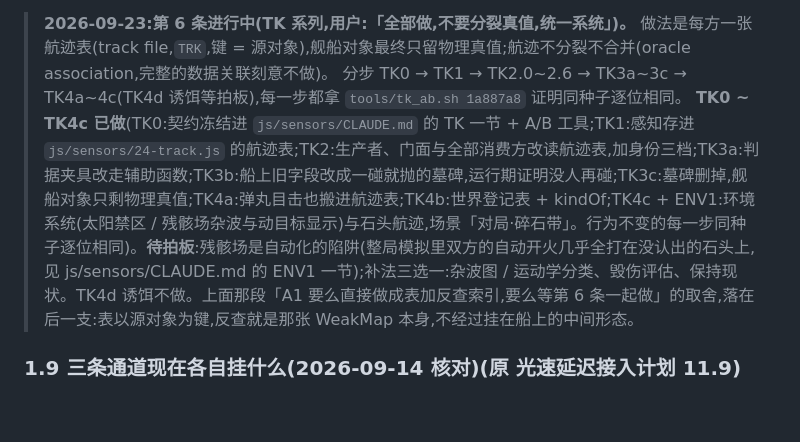
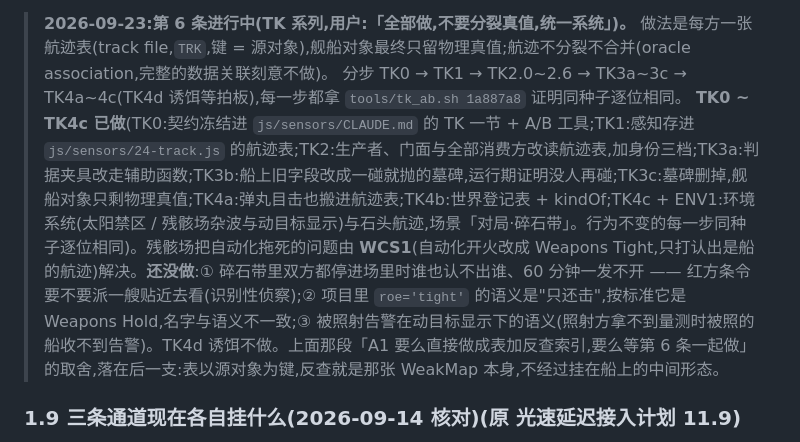
Before and after one commit to Hakens12025/space-power, a Markdown page: todo-plan.md, the part around the change. Rendered like a GitHub page; blank space fills up the shorter version.

Commit message:
WCS1 备忘:业内叫法、量出来的认出距离、改前改后三组整局模拟、7 个变异;决定 6 标成已推翻
Co-Authored-By: Claude Opus 5.5 (1M context) <noreply@anthropic.com>

```diff
--- a/todo-plan.md
+++ b/todo-plan.md
@@ -105,7 +105,7 @@
 
 > **2026-09-23:第 6 条进行中(TK 系列,用户:「全部做,不要分裂真值,统一系统」)。** 做法是每方一张航迹表(track file,`TRK`,键 = 源对象),舰船对象最终只留物理真值;航迹不分裂不合并(oracle association,完整的数据关联刻意不做)。
 > 分步 TK0 → TK1 → TK2.0~2.6 → TK3a~3c → TK4a~4c(TK4d 诱饵等拍板),每一步都拿 `tools/tk_ab.sh 1a887a8` 证明同种子逐位相同。
-> **TK0 ~ TK4c 已做**(TK0:契约冻结进 `js/sensors/CLAUDE.md` 的 TK 一节 + A/B 工具;TK1:感知存进 `js/sensors/24-track.js` 的航迹表;TK2:生产者、门面与全部消费方改读航迹表,加身份三档;TK3a:判据夹具改走辅助函数;TK3b:船上旧字段改成一碰就抛的墓碑,运行期证明没人再碰;TK3c:墓碑删掉,舰船对象只剩物理真值;TK4a:弹丸目击也搬进航迹表;TK4b:世界登记表 + kindOf;TK4c + ENV1:环境系统(太阳禁区 / 残骸场杂波与动目标显示)与石头航迹,场景「对局·碎石带」。行为不变的每一步同种子逐位相同)。**待拍板**:残骸场是自动化的陷阱(整局模拟里双方的自动开火几乎全打在没认出的石头上,见 js/sensors/CLAUDE.md 的 ENV1 一节);补法三选一:杂波图 / 运动学分类、毁伤评估、保持现状。TK4d 诱饵不做。上面那段「A1 要么直接做成表加反查索引,要么等第 6 条一起做」的取舍,落在后一支:表以源对象为键,反查就是那张 WeakMap 本身,不经过挂在船上的中间形态。
+> **TK0 ~ TK4c 已做**(TK0:契约冻结进 `js/sensors/CLAUDE.md` 的 TK 一节 + A/B 工具;TK1:感知存进 `js/sensors/24-track.js` 的航迹表;TK2:生产者、门面与全部消费方改读航迹表,加身份三档;TK3a:判据夹具改走辅助函数;TK3b:船上旧字段改成一碰就抛的墓碑,运行期证明没人再碰;TK3c:墓碑删掉,舰船对象只剩物理真值;TK4a:弹丸目击也搬进航迹表;TK4b:世界登记表 + kindOf;TK4c + ENV1:环境系统(太阳禁区 / 残骸场杂波与动目标显示)与石头航迹,场景「对局·碎石带」。行为不变的每一步同种子逐位相同)。残骸场把自动化拖死的问题由 **WCS1**(自动化开火改成 Weapons Tight,只打认出是船的航迹)解决。**还没做**:① 碎石带里双方都停进场里时谁也认不出谁、60 分钟一发不开 —— 红方条令要不要派一艘贴近去看(识别性侦察);② 项目里 `roe='tight'` 的语义是"只还击",按标准它是 Weapons Hold,名字与语义不一致;③ 被照射告警在动目标显示下的语义(照射方拿不到量测时被照的船收不到告警)。TK4d 诱饵不做。上面那段「A1 要么直接做成表加反查索引,要么等第 6 条一起做」的取舍,落在后一支:表以源对象为键,反查就是那张 WeakMap 本身,不经过挂在船上的中间形态。
 
 ### 1.9 三条通道现在各自挂什么(2026-09-14 核对)(原 光速延迟接入计划 11.9)
 
```
Also changed, not shown: CLAUDE.md (+1 -1 lines), js/sensors/CLAUDE.md (+36 -2 lines).
